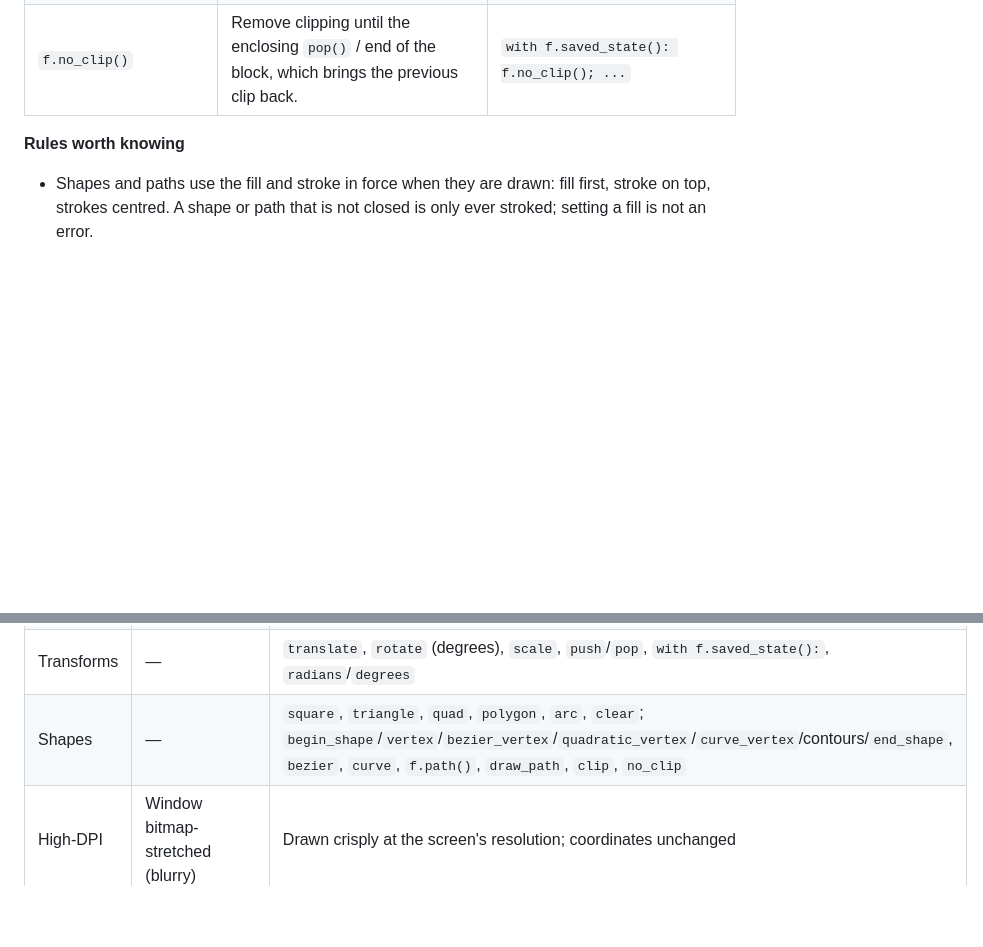
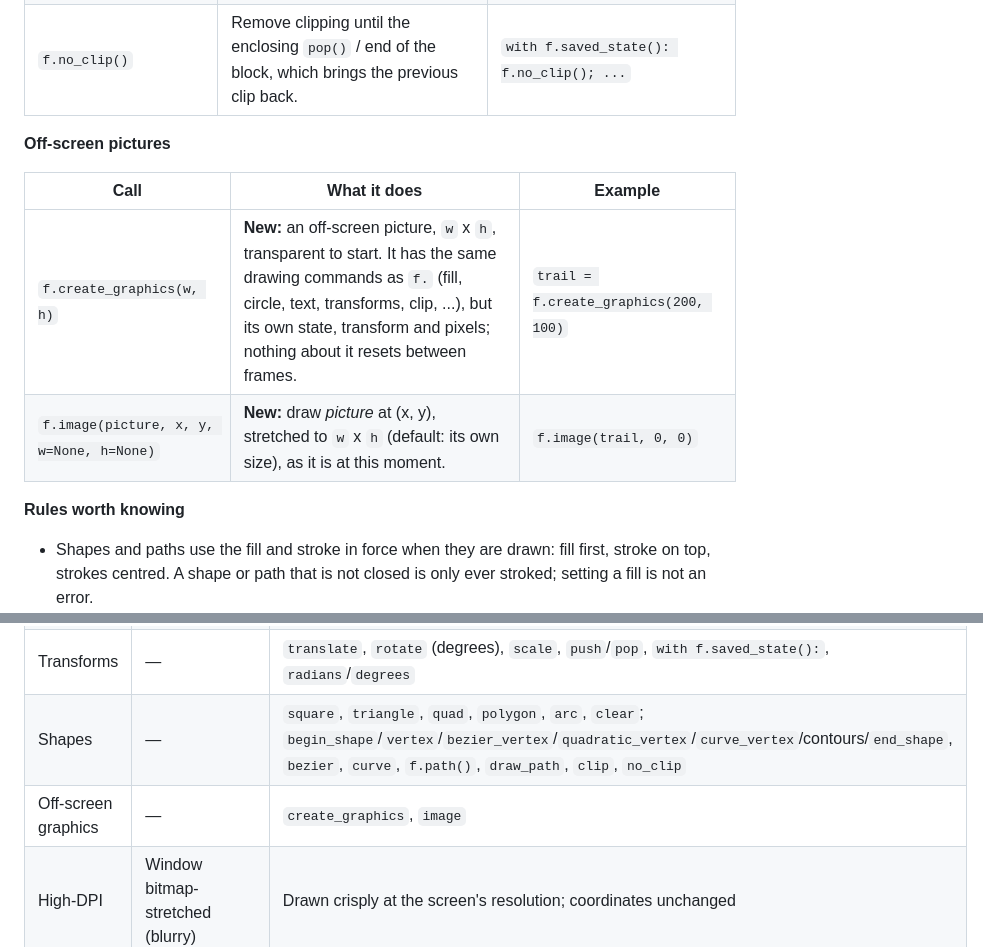
Before and after one commit to funground-hq/funground, a Markdown page: docs/reference/Playground_Quick_Reference_v0.6.md, 2 parts joined by grey strips. Rendered like a GitHub page; blank space fills up the shorter version.

```diff
--- a/docs/reference/Playground_Quick_Reference_v0.6.md
+++ b/docs/reference/Playground_Quick_Reference_v0.6.md
@@ -753,6 +753,13 @@ you can draw again and again.
 | `f.clip(path)` | Limit **later** drawing to the inside of `path` until the enclosing `pop()` / end of the `with f.saved_state():` block. | `with f.saved_state(): f.clip(tri); ...` |
 | `f.no_clip()` | Remove clipping until the enclosing `pop()` / end of the block, which brings the previous clip back. | `with f.saved_state(): f.no_clip(); ...` |
 
+**Off-screen pictures**
+
+| Call | What it does | Example |
+|---|---|---|
+| `f.create_graphics(w, h)` | **New:** an off-screen picture, `w` x `h`, transparent to start. It has the same drawing commands as `f.` (fill, circle, text, transforms, clip, ...), but its own state, transform and pixels; nothing about it resets between frames. | `trail = f.create_graphics(200, 100)` |
+| `f.image(picture, x, y, w=None, h=None)` | **New:** draw *picture* at (x, y), stretched to `w` x `h` (default: its own size), as it is at this moment. | `f.image(trail, 0, 0)` |
+
 **Rules worth knowing**
 
 - Shapes and paths use the fill and stroke in force when they are drawn: fill first, stroke on top,
@@ -989,6 +996,7 @@ repairs the frame and prints a `FungroundWarning` that says what it did.
 | Saving | — | `f.save()` to PNG, PDF or SVG |
 | Transforms | — | `translate`, `rotate` (degrees), `scale`, `push`/`pop`, `with f.saved_state():`, `radians`/`degrees` |
 | Shapes | — | `square`, `triangle`, `quad`, `polygon`, `arc`, `clear`; `begin_shape`/`vertex`/`bezier_vertex`/`quadratic_vertex`/`curve_vertex`/contours/`end_shape`, `bezier`, `curve`, `f.path()`, `draw_path`, `clip`, `no_clip` |
+| Off-screen graphics | — | `create_graphics`, `image` |
 | High-DPI | Window bitmap-stretched (blurry) | Drawn crisply at the screen's resolution; coordinates unchanged |
 
 Everything a v0.5 sketch called still exists with the same arguments; the only visible differences are
```
Also changed, not shown: docs/gallery/README.md (+8 -0 lines), docs/guide/09_paths_and_clipping.md (+62 -0 lines), docs/gallery/images/compositing-02_graphics.png (added), 13 other files.
